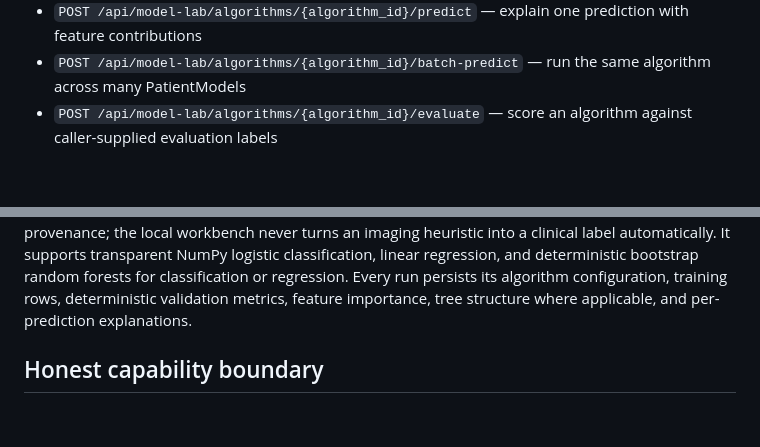
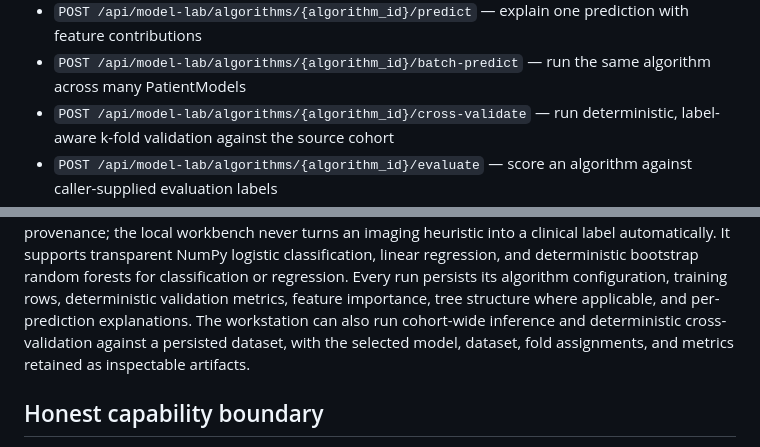
Before and after one commit to Beshalaby/phasemed, a Markdown page: README.md, 2 parts joined by grey strips. Rendered like a GitHub page; blank space fills up the shorter version.

Commit message:
Document cohort validation and inference

```diff
--- a/README.md
+++ b/README.md
@@ -81,6 +81,7 @@ The same optional stack includes a SimpleITK registration runner. It writes a me
 - `POST /api/model-lab/search` — compare a bounded, reproducible configuration sweep and persist the selected algorithm
 - `POST /api/model-lab/algorithms/{algorithm_id}/predict` — explain one prediction with feature contributions
 - `POST /api/model-lab/algorithms/{algorithm_id}/batch-predict` — run the same algorithm across many PatientModels
+- `POST /api/model-lab/algorithms/{algorithm_id}/cross-validate` — run deterministic, label-aware k-fold validation against the source cohort
 - `POST /api/model-lab/algorithms/{algorithm_id}/evaluate` — score an algorithm against caller-supplied evaluation labels
 - `POST /api/patient-models/{model_id}/spatial-query`
 - `POST /api/patient-models/{model_id}/graph-query` — neighbors, ancestors, descendants, context, and prior-version traversal
@@ -106,6 +107,9 @@ classification, linear regression, and deterministic bootstrap random forests
 for classification or regression. Every run persists its algorithm
 configuration, training rows, deterministic validation metrics, feature
 importance, tree structure where applicable, and per-prediction explanations.
+The workstation can also run cohort-wide inference and deterministic
+cross-validation against a persisted dataset, with the selected model,
+dataset, fold assignments, and metrics retained as inspectable artifacts.
 
 ## Honest capability boundary
 
```
